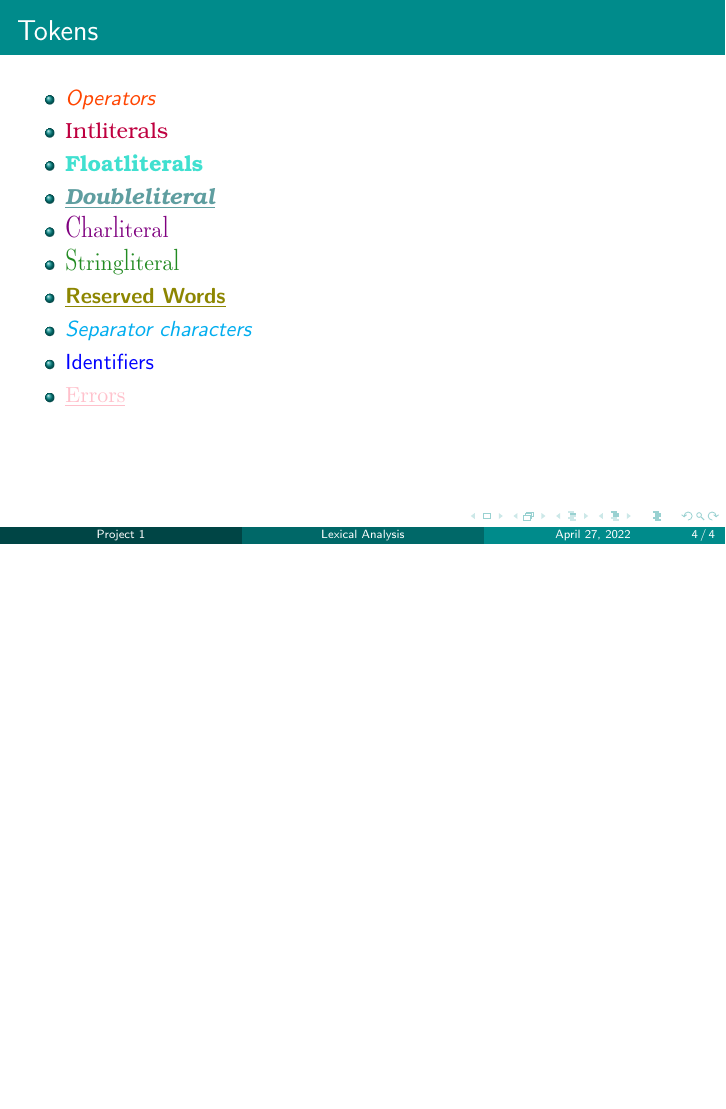
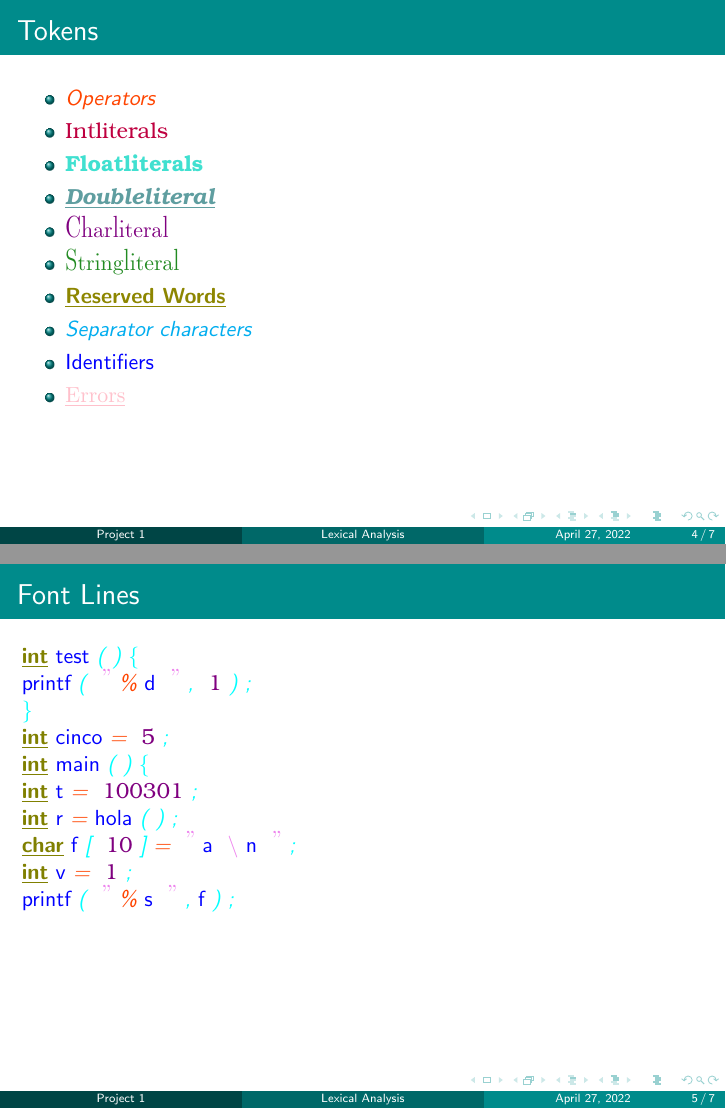
Before and after one commit to RyutaKinzoku/lexical_analyzer, LaTeX slides (beamerPresentation.tex): page 4 of 4 before the commit and pages 4 and 5 of 7 after it, the two joined at a grey line, the shorter picture padded with empty space. Compiled offline with pdfLaTeX.

Commit message:
Intermediate commit

```diff
--- a/beamerPresentation.tex
+++ b/beamerPresentation.tex
@@ -75,3 +75,8 @@ The scanner is a lex file, which are comprised of three sections:
 {\fontfamily{ptf} \selectfont \item \underline{Errors}}
 \end{itemize}
 \end{frame}
+\begin{frame}{Font Lines}
+\color{Olive}
+\textbf{\underline{int}}
+\color{Blue}
+test
@@ -77,0 +91 @@ The scanner is a lex file, which are comprised of three sections:
+printf
@@ -77,0 +99 @@ The scanner is a lex file, which are comprised of three sections:
+d
@@ -77,0 +115,3 @@ The scanner is a lex file, which are comprised of three sections:
+\textbf{\underline{int}}
+\color{Blue}
+cinco
@@ -77,0 +126,3 @@ The scanner is a lex file, which are comprised of three sections:
+\textbf{\underline{int}}
+\color{Blue}
+main
@@ -77,0 +137,84 @@ The scanner is a lex file, which are comprised of three sections:
+\textbf{\underline{int}}
+\color{Blue}
+t
+\color{OrangeRed}
+\emph{=}
+\color{Purple}
+{\fontfamily{qbk} \selectfont 100301}
+\color{Cyan}
+\emph{;}
+\\
+\color{Olive}
+\textbf{\underline{int}}
+\color{Blue}
+r
+\color{OrangeRed}
+\emph{=}
+\color{Blue}
+hola
+\color{Cyan}
+\emph{(}
+\color{Cyan}
+\emph{)}
+\color{Cyan}
+\emph{;}
+\\
+\color{Olive}
+\textbf{\underline{char}}
+\color{Blue}
+f
+\color{Cyan}
+\emph{[}
+\color{Purple}
+{\fontfamily{qbk} \selectfont 10}
+\color{Cyan}
+\emph{]}
+\color{OrangeRed}
+\emph{=}
+\color{Violet}
+{\fontfamily{lmdh} \selectfont "}
+\color{Blue}
+a
+\color{Violet}
+{\fontfamily{lmdh} \selectfont \textbackslash }
+\color{Blue}
+n
+\color{Violet}
+{\fontfamily{lmdh} \selectfont "}
+\color{Cyan}
+\emph{;}
+\\
+\color{Olive}
+\textbf{\underline{int}}
+\color{Blue}
+v
+\color{OrangeRed}
+\emph{=}
+\color{Purple}
+{\fontfamily{qbk} \selectfont 1}
+\color{Cyan}
+\emph{;}
+\\
+\color{Blue}
+printf
+\color{Cyan}
+\emph{(}
+\color{Violet}
+{\fontfamily{lmdh} \selectfont "}
+\color{OrangeRed}
+\emph{\%}
+\color{Blue}
+s
+\color{Violet}
+{\fontfamily{lmdh} \selectfont "}
+\color{Cyan}
+\emph{,}
+\color{Blue}
+f
+\color{Cyan}
+\emph{)}
+\color{Cyan}
+\emph{;}
+\\
+\end{frame}
+\begin{frame}{Font Lines}
@@ -78 +224,4 @@ The scanner is a lex file, which are comprised of three sections:
+\begin{frame}{Font Lines}
+\\
+\end{frame}
 \end{document}
```
Also changed, not shown: beamerPresentation.pdf, beamerPresentation.tex (49 more changed lines), 7 other files.
